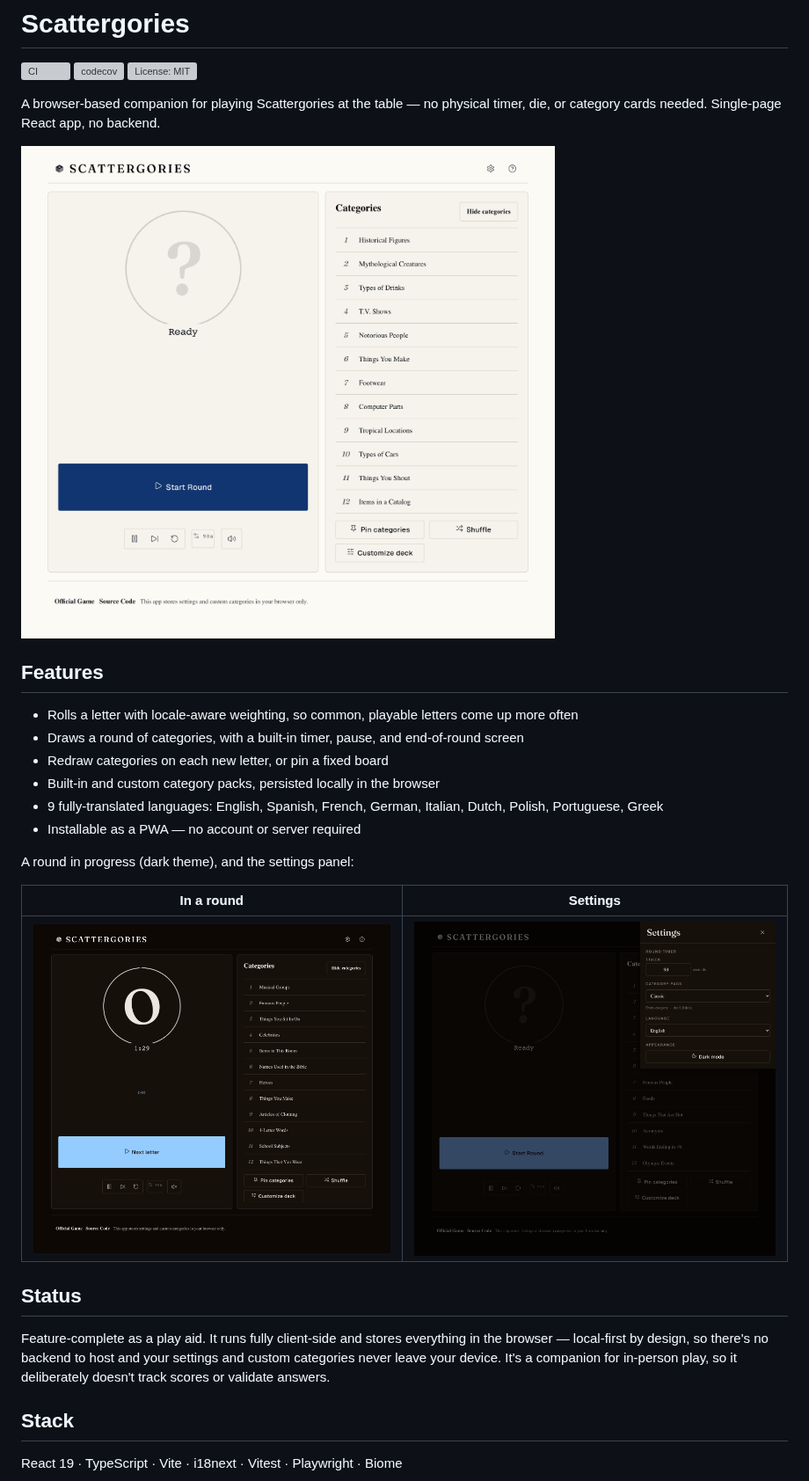
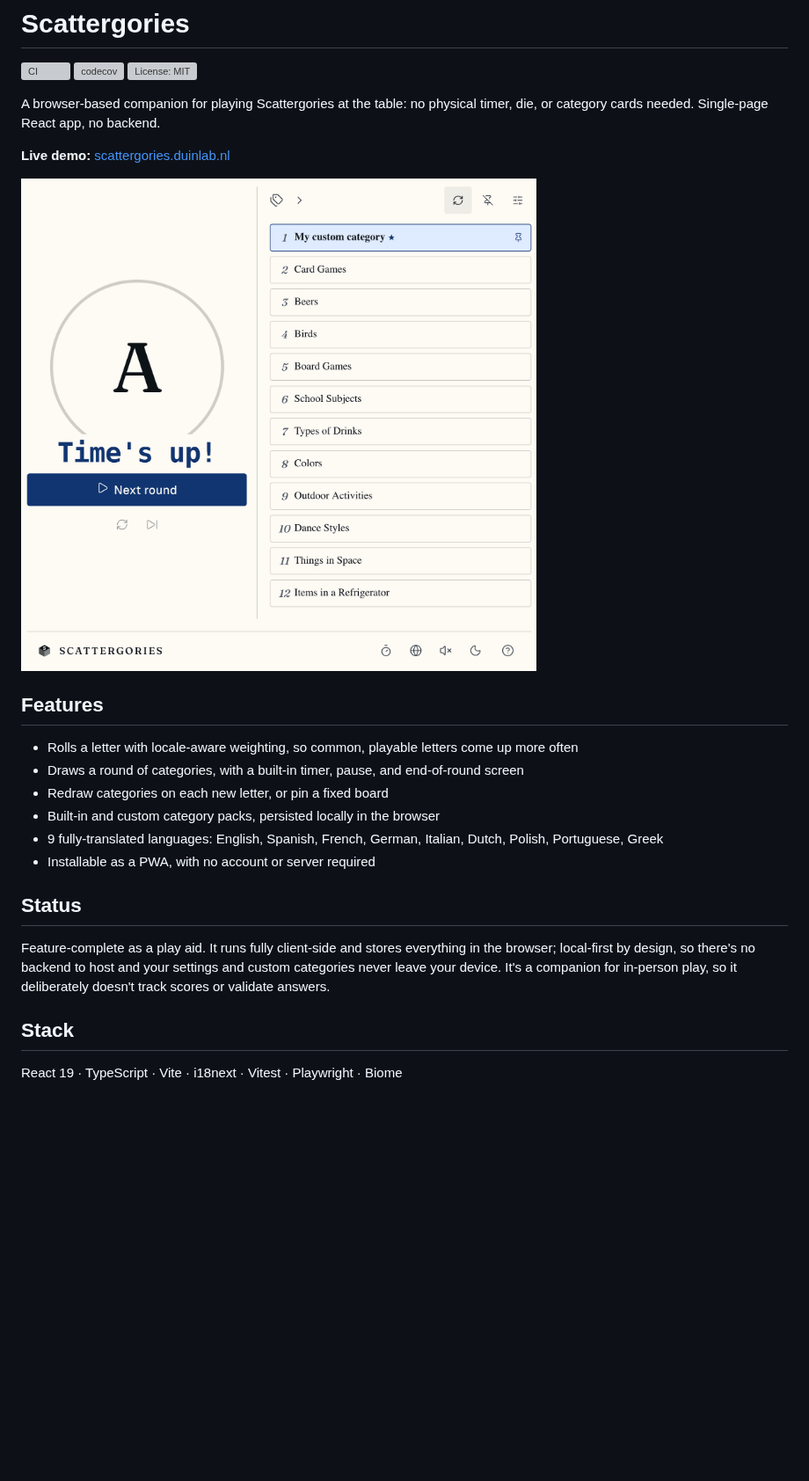
Before and after one commit to simonvanlierde/scattergories, a Markdown page: README.md, the part around one of its changes. Shown at 88% size. GitHub-like rendering; pictures changed too: docs/screenshots/desktop.png (added), docs/screenshots/home-light.png (deleted), docs/screenshots/round-dark.png (deleted); blank space fills up the shorter version; grey boxes are pictures that could not be loaded.

Commit message:
docs: refresh README and screenshots

```diff
--- a/README.md
+++ b/README.md
@@ -4,9 +4,11 @@
 [![codecov](https://codecov.io/gh/simonvanlierde/scattergories/branch/main/graph/badge.svg)](https://codecov.io/gh/simonvanlierde/scattergories)
 [![License: MIT](https://img.shields.io/github/license/simonvanlierde/scattergories)](LICENSE)
 
-A browser-based companion for playing Scattergories at the table — no physical timer, die, or category cards needed. Single-page React app, no backend.
+A browser-based companion for playing Scattergories at the table: no physical timer, die, or category cards needed. Single-page React app, no backend.
 
-![The home screen, ready to start a round, in light theme](docs/screenshots/home-light.png)
+**Live demo:** [scattergories.duinlab.nl](https://scattergories.duinlab.nl)
+
+![The game screen](docs/screenshots/desktop.png)
 
 ## Features
 
@@ -15,17 +17,11 @@ A browser-based companion for playing Scattergories at the table — no physical
 - Redraw categories on each new letter, or pin a fixed board
 - Built-in and custom category packs, persisted locally in the browser
 - 9 fully-translated languages: English, Spanish, French, German, Italian, Dutch, Polish, Portuguese, Greek
-- Installable as a PWA — no account or server required
-
-A round in progress (dark theme), and the settings panel:
-
-| In a round | Settings |
-| --- | --- |
-| ![A round in progress in dark theme, showing the rolled letter, countdown, and category board](docs/screenshots/round-dark.png) | ![The settings panel with timer, category pack, language, and appearance controls](docs/screenshots/settings.png) |
+- Installable as a PWA, with no account or server required
 
 ## Status
 
-Feature-complete as a play aid. It runs fully client-side and stores everything in the browser — local-first by design, so there's no backend to host and your settings and custom categories never leave your device. It's a companion for in-person play, so it deliberately doesn't track scores or validate answers.
+Feature-complete as a play aid. It runs fully client-side and stores everything in the browser; local-first by design, so there's no backend to host and your settings and custom categories never leave your device. It's a companion for in-person play, so it deliberately doesn't track scores or validate answers.
 
 ## Stack
 
```
Also changed, not shown: other parts of README.md (+3 -3 lines), 1 other file.
